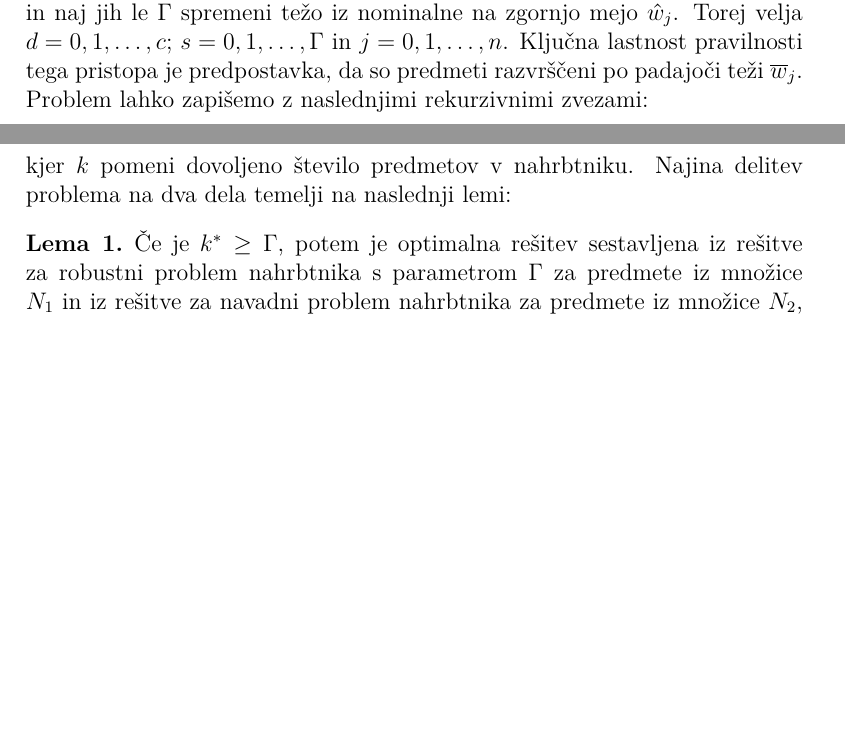
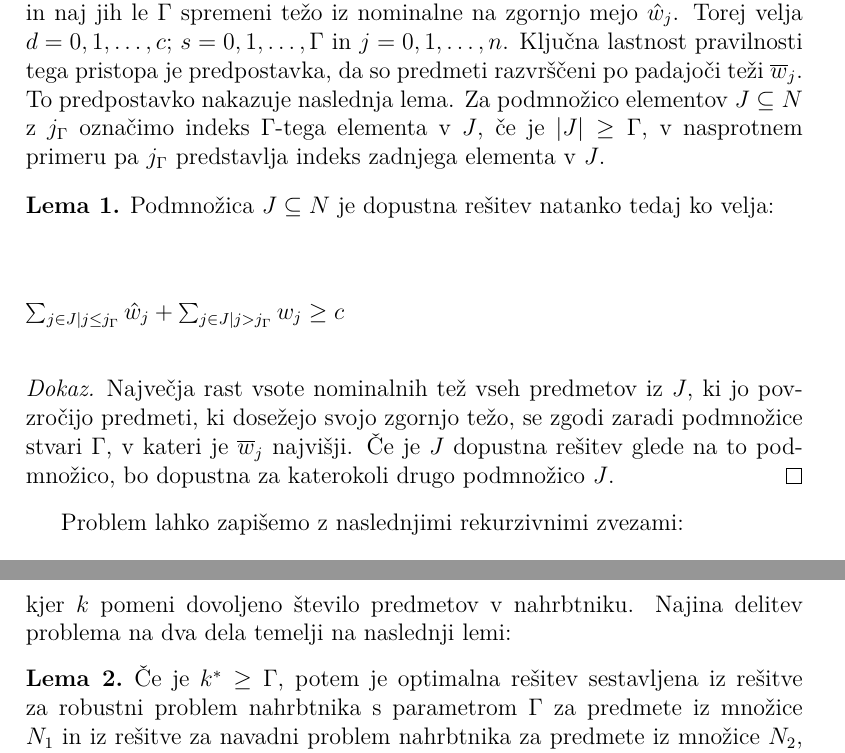
Before and after one commit to evababnik/FP-projekt-, a LaTeX document (poročilo/procilo.tex): two parts of pages 5 and 9 of 14, joined at a grey line, cut so that both start at the same text, the shorter picture padded with empty space. The pictures show the PDF file poročilo/procilo.pdf that the author committed with the source.

Commit message:
popravki

```diff
--- a/poročilo/procilo.tex
+++ b/poročilo/procilo.tex
@@ -118,6 +118,24 @@ Naj bo $z(d, j)$ največji dobiček za dopustno rešitev s skupno težo $d$, kje
 iz množice $\{ 1,\dots,j \} \in N $ in naj jih le $\Gamma $ spremeni težo iz nominalne na zgornjo mejo $\hat{w}_j$.
 Torej velja $d = 0, 1, \dots, c$; $s = 0, 1, \dots, \Gamma$ in $ j = 0, 1, \dots, n$.
 Ključna lastnost pravilnosti tega pristopa je predpostavka, da so predmeti razvrščeni po padajoči teži $\overline{w}_j$.
+To predpostavko nakazuje naslednja lema. Za podmnožico elementov
+ $J \subseteq N$ z $j_\Gamma$ označimo indeks $\Gamma$-tega elementa v $J$, če
+ je $|J| \geq \Gamma$, v nasprotnem primeru pa $j_\Gamma$ predstavlja indeks
+ zadnjega elementa v $J$.
+\begin{definition}\label{lema1}
+Podmnožica $J \subseteq N$ je dopustna rešitev natanko tedaj ko velja:
+\begin{equation}
+    \tag*{}
+    $\sum_{j \in J|j \leq j_\Gamma} \hat{w}_j + \sum_{j \in J|j > j_\Gamma}w_j \geq c$
+\end{equation}
+\end{definition}
+\begin{proof}
+    Največja rast vsote nominalnih tež vseh predmetov iz $J$, ki jo
+    povzročijo predmeti, ki dosežejo svojo zgornjo težo, se zgodi zaradi
+    podmnožice stvari $\Gamma$, v kateri je $\overline{w}_j$ najvišji. Če je
+    $J$ dopustna rešitev glede na to podmnožico, bo dopustna za katerokoli drugo
+    podmnožico $J$.
+\end{proof}
 Problem lahko zapišemo z naslednjimi rekurzivnimi zvezami:
 \begin{equation}
     \tag*{}
@@ -229,3 +260,5 @@ iz množice $N_2$.
+    v množici $N_2$.
+\end{proof}
 \subsubsection{Primer \textit{rekurzije}}
 
 Recimo, da imamo iste podatke kot v primeru 6.1.1 in vrednosti $z^{*}$, $c^{*}$ ter $k^{*}$, ki jih dobimo
```
Also changed, not shown: podatki/RKP_instances/Instances/RKP_00100_00100_2_04.txt (+0 -2 lines), podatki/RKP_instances/Instances/RKP_00100_00100_5_06.txt (+0 -2 lines), poročilo/procilo.pdf, poročilo/rekurzija.JPG (added), poročilo/procilo.tex (17 more changed lines), 9 other files.
